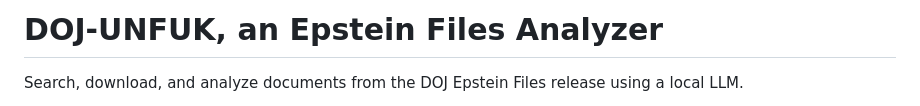
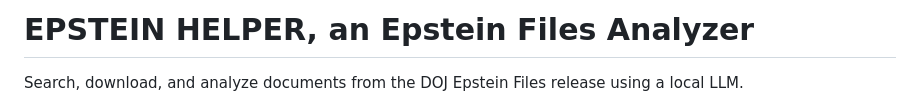
Before and after one commit to artmedlar/epstein-files-analyzer, a Markdown page: README.md, the part around the change. Rendered like a GitHub page.

Commit message:
Change project title in README
Updated project title in README to 'EPSTEIN HELPER'.

```diff
--- a/README.md
+++ b/README.md
@@ -1,4 +1,4 @@
-# DOJ-UNFUK, an Epstein Files Analyzer
+# EPSTEIN HELPER, an Epstein Files Analyzer
 
 Search, download, and analyze documents from the DOJ Epstein Files release using a local LLM.
 
```
